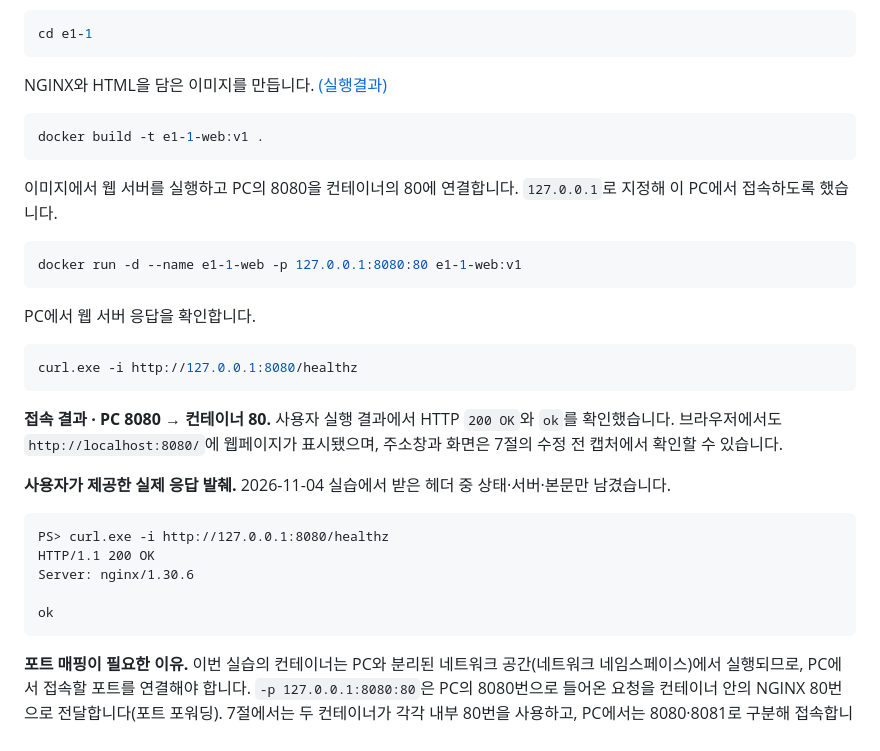
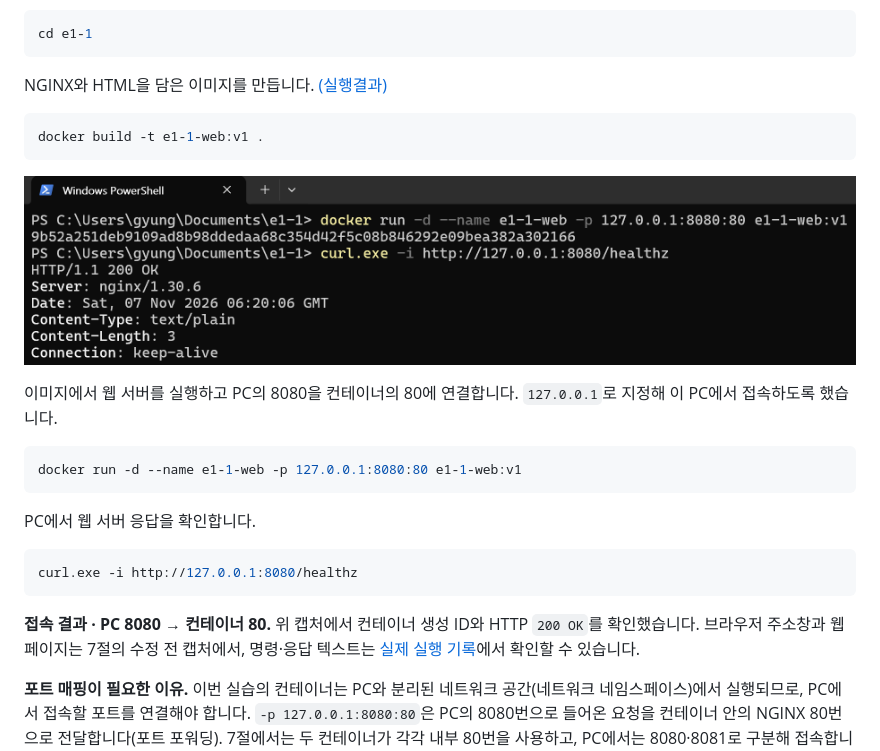
Before and after one commit to gyungmini306-blip/codyssey-E1-1-dev-workstation, a Markdown page: README.md, the part around the change. Rendered like a GitHub page; pictures changed too: docs/evidence/40-user-web-run-http.png (added).

Commit message:
Add user web container launch and HTTP response screenshot

````diff
--- a/README.md
+++ b/README.md
@@ -412,6 +412,8 @@ NGINX와 HTML을 담은 이미지를 만듭니다. [(실행결과)](docs/evidenc
 docker build -t e1-1-web:v1 .
 ```
 
+![웹 서버 컨테이너 생성과 PC 8080 포트의 HTTP 200 응답을 확인한 사용자 화면](docs/evidence/40-user-web-run-http.png)
+
 이미지에서 웹 서버를 실행하고 PC의 8080을 컨테이너의 80에 연결합니다. `127.0.0.1`로 지정해 이 PC에서 접속하도록 했습니다.
 
 ```powershell
@@ -424,17 +426,7 @@ PC에서 웹 서버 응답을 확인합니다.
 curl.exe -i http://127.0.0.1:8080/healthz
 ```
 
-**접속 결과 · PC 8080 → 컨테이너 80.** 사용자 실행 결과에서 HTTP `200 OK`와 `ok`를 확인했습니다. 브라우저에서도 `http://localhost:8080/`에 웹페이지가 표시됐으며, 주소창과 화면은 7절의 수정 전 캡처에서 확인할 수 있습니다.
-
-**사용자가 제공한 실제 응답 발췌.** 2026-11-04 실습에서 받은 헤더 중 상태·서버·본문만 남겼습니다.
-
-```text
-PS> curl.exe -i http://127.0.0.1:8080/healthz
-HTTP/1.1 200 OK
-Server: nginx/1.30.6
-
-ok
-```
+**접속 결과 · PC 8080 → 컨테이너 80.** 위 캡처에서 컨테이너 생성 ID와 HTTP `200 OK`를 확인했습니다. 브라우저 주소창과 웹페이지는 7절의 수정 전 캡처에서, 명령·응답 텍스트는 [실제 실행 기록](docs/evidence/40-user-web-run-http.md)에서 확인할 수 있습니다.
 
 **포트 매핑이 필요한 이유.** 이번 실습의 컨테이너는 PC와 분리된 네트워크 공간(네트워크 네임스페이스)에서 실행되므로, PC에서 접속할 포트를 연결해야 합니다. `-p 127.0.0.1:8080:80`은 PC의 8080번으로 들어온 요청을 컨테이너 안의 NGINX 80번으로 전달합니다(포트 포워딩). 7절에서는 두 컨테이너가 각각 내부 80번을 사용하고, PC에서는 8080·8081로 구분해 접속합니다.
 
````
Also changed, not shown: docs/evidence/40-user-web-run-http.md (added, +35 -0 lines).
